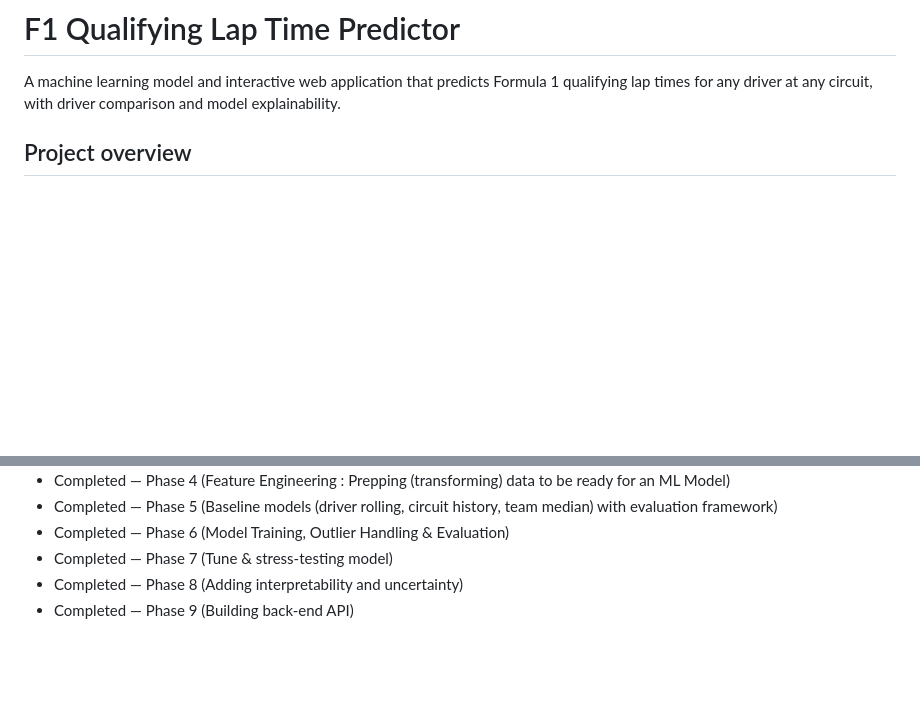
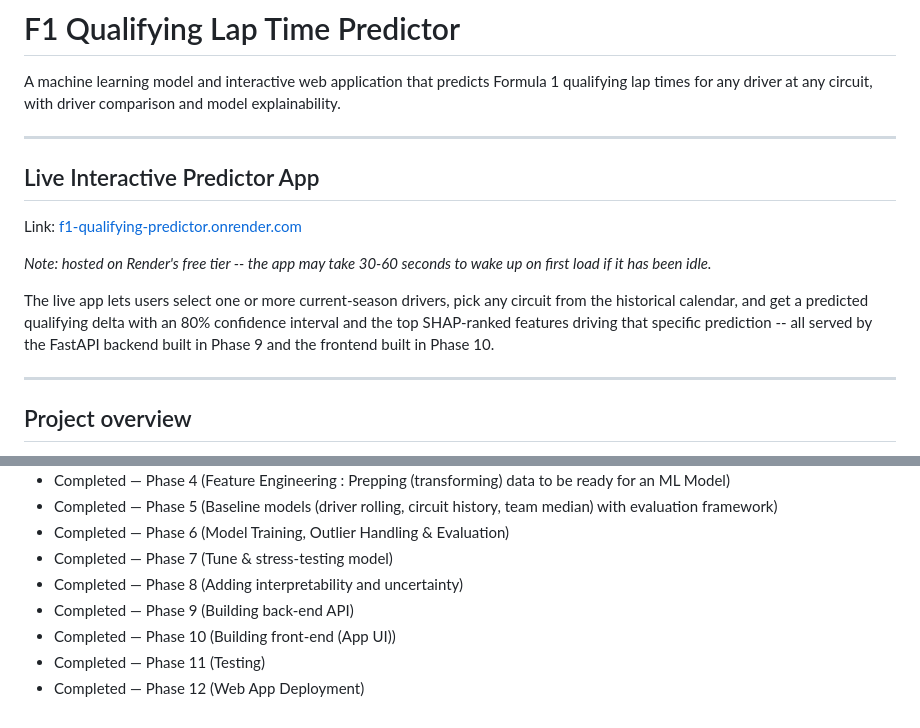
Before and after one commit to SiriJ079/f1-qualifying-lap-predictor, a Markdown page: README.md, 2 parts joined by grey strips. Rendered like a GitHub page; blank space fills up the shorter version.

```diff
--- a/README.md
+++ b/README.md
@@ -3,6 +3,18 @@
 A machine learning model and interactive web application that predicts Formula 1
 qualifying lap times for any driver at any circuit, with driver comparison and
 model explainability.
+
+---
+
+## Live Interactive Predictor App
+
+Link: [f1-qualifying-predictor.onrender.com](https://f1-qualifying-lap-predictor.onrender.com)
+
+*Note: hosted on Render's free tier -- the app may take 30-60 seconds to wake up on first load if it has been idle.*
+
+The live app lets users select one or more current-season drivers, pick any circuit from the historical calendar, and get a predicted qualifying delta with an 80% confidence interval and the top SHAP-ranked features driving that specific prediction -- all served by the FastAPI backend built in Phase 9 and the frontend built in Phase 10.
+
+---
 
 ## Project overview
 
@@ -181,5 +232,6 @@ pip install -r requirements.txt
 - Completed — Phase 7 (Tune & stress-testing model)
 - Completed — Phase 8 (Adding interpretability and uncertainty)
 - Completed — Phase 9 (Building back-end API)
-<!-- - Completed — Phase 10 (Building front-end (App UI))
-- Completed — Phase 11 (Test & Deploy App) -->
+- Completed — Phase 10 (Building front-end (App UI))
+- Completed — Phase 11 (Testing)
+- Completed — Phase 12 (Web App Deployment)
```
Also changed, not shown: other parts of README.md (+39 -0 lines).
